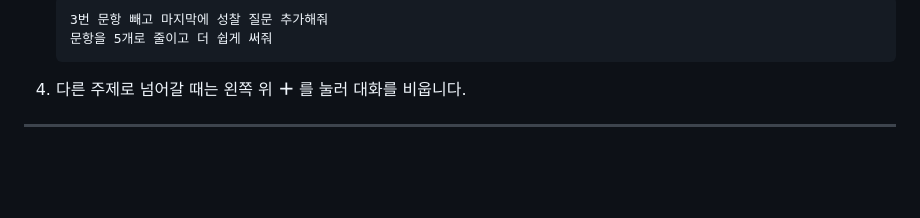
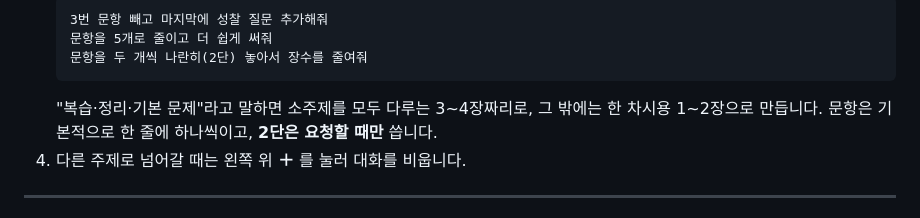
Before and after one commit to dacisosl/worksheet_web_app, a Markdown page: gem/README.md, the part around the change. Drawn GitHub-style; blank space fills up the shorter version.

Commit message:
사용 설명 — 분량 규칙과 2단 요청법
Co-Authored-By: Claude Opus 5 <noreply@anthropic.com>

````diff
--- a/gem/README.md
+++ b/gem/README.md
@@ -62,7 +62,10 @@ gzip 약 210KB)이고 성취기준 3,285건이 안에 들어 있어 **성취기
    ```
    3번 문항 빼고 마지막에 성찰 질문 추가해줘
    문항을 5개로 줄이고 더 쉽게 써줘
+   문항을 두 개씩 나란히(2단) 놓아서 장수를 줄여줘
    ```
+   "복습·정리·기본 문제"라고 말하면 소주제를 모두 다루는 3~4장짜리로, 그 밖에는 한 차시용 1~2장으로
+   만듭니다. 문항은 기본적으로 한 줄에 하나씩이고, **2단은 요청할 때만** 씁니다.
 4. 다른 주제로 넘어갈 때는 왼쪽 위 **＋** 를 눌러 대화를 비웁니다.
 
 ---
````
